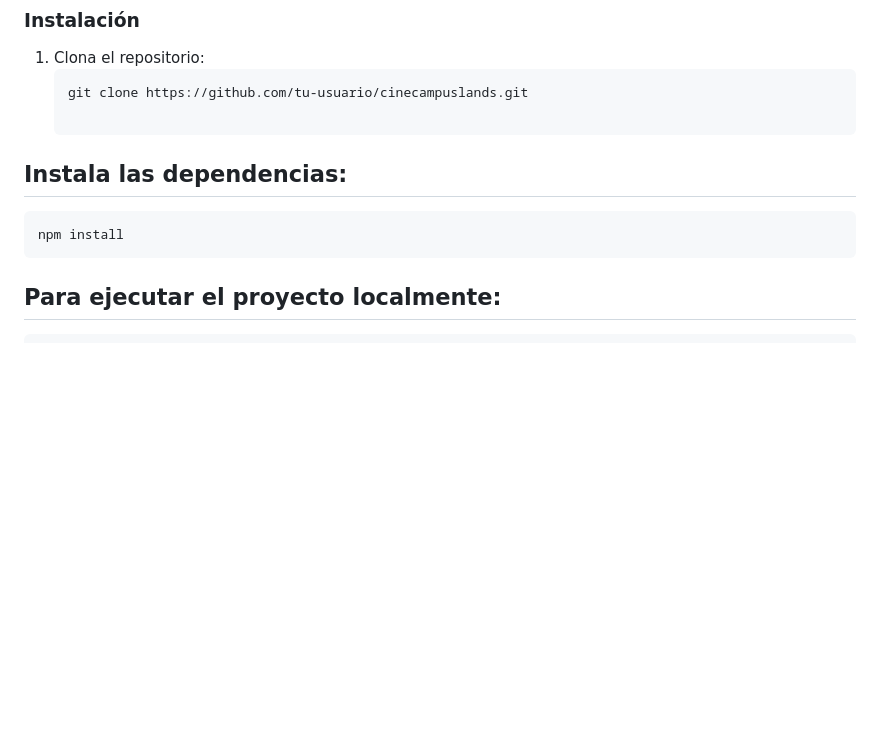
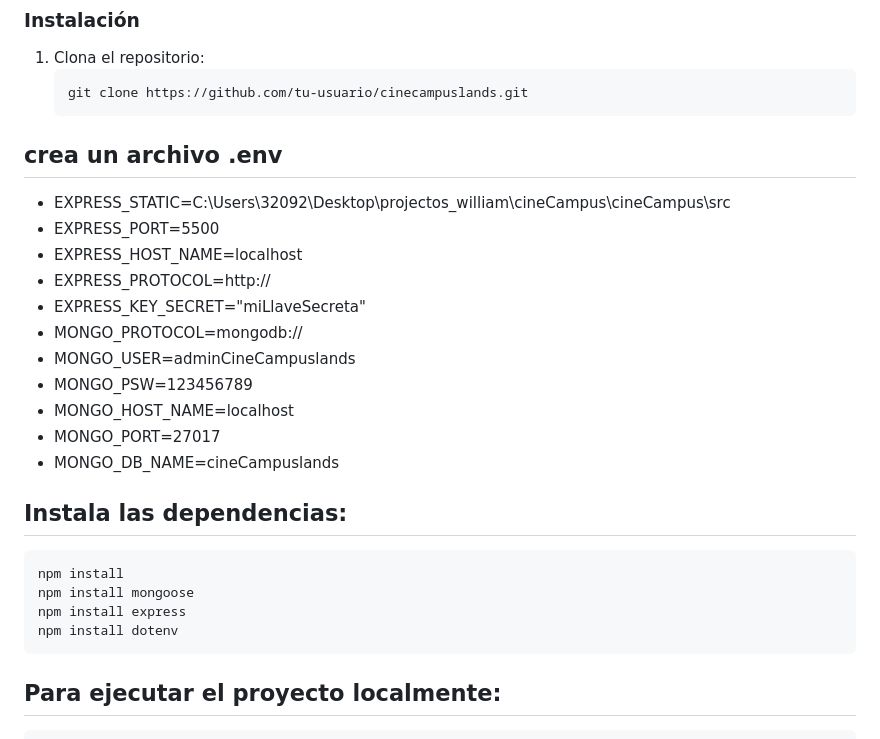
Before and after one commit to WilliamSepulveda/cineCampus, a Markdown page: readme.md, the part around the change. GitHub-like rendering; blank space fills up the shorter version.

Commit message:
docs :memo: se actualiza el readme con las variables env, y las instalaciones necesarias

````diff
--- a/readme.md
+++ b/readme.md
@@ -41,9 +41,25 @@ El proyecto utiliza plantillas HTML para la interfaz de usuario, incluyendo:
 1. Clona el repositorio:
    ```bash
    git clone https://github.com/tu-usuario/cinecampuslands.git
+    ```
+## crea un archivo .env
+- EXPRESS_STATIC=C:\Users\32092\Desktop\projectos_william\cineCampus\cineCampus\src
+- EXPRESS_PORT=5500
+- EXPRESS_HOST_NAME=localhost
+- EXPRESS_PROTOCOL=http://
+- EXPRESS_KEY_SECRET="miLlaveSecreta"
+- MONGO_PROTOCOL=mongodb://
+- MONGO_USER=adminCineCampuslands
+- MONGO_PSW=123456789
+- MONGO_HOST_NAME=localhost
+- MONGO_PORT=27017
+- MONGO_DB_NAME=cineCampuslands
 
 ## Instala las dependencias:
     npm install
+    npm install mongoose
+    npm install express
+    npm install dotenv
 
 ## Para ejecutar el proyecto localmente:
 
````
